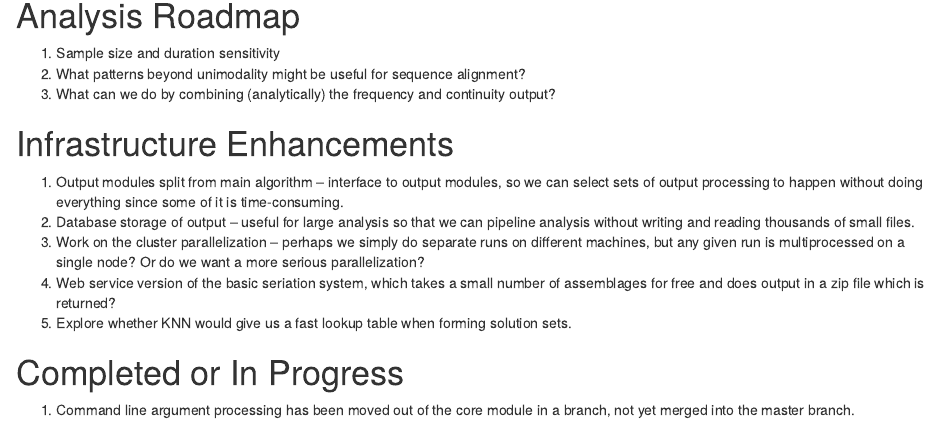
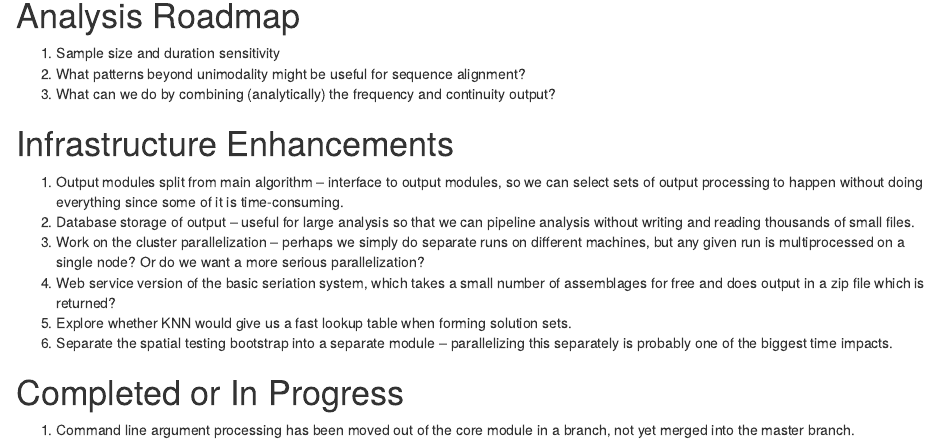
Before and after one commit to clipo/idss-seriation, an R Markdown document (featurelist/idss-featurelist-roadmap.Rmd): the page in a window 1100 px wide, from 330 px down. Rendered offline with R 4.5, knitr and Pandoc, with nearby package versions.

Commit message:
Added separation of spatial bootstrap to feature list

```diff
--- a/featurelist/idss-featurelist-roadmap.Rmd
+++ b/featurelist/idss-featurelist-roadmap.Rmd
@@ -28,7 +25,7 @@ This document represents the list of desired features.
 1.  Work on the cluster parallelization -- perhaps we simply do separate runs on different machines, but any given run is multiprocessed on a single node?  Or do we want a more serious parallelization?
 1.  Web service version of the basic seriation system, which takes a small number of assemblages for free and does output in a zip file which is returned?
 1.  Explore whether KNN would give us a fast lookup table when forming solution sets.
-
+1.  Separate the spatial testing bootstrap into a separate module -- parallelizing this separately is probably one of the biggest time impacts.
 
 # Completed or In Progress
 
```
Also changed, not shown: featurelist/idss-featurelist-roadmap.Rmd (3 more changed lines).
